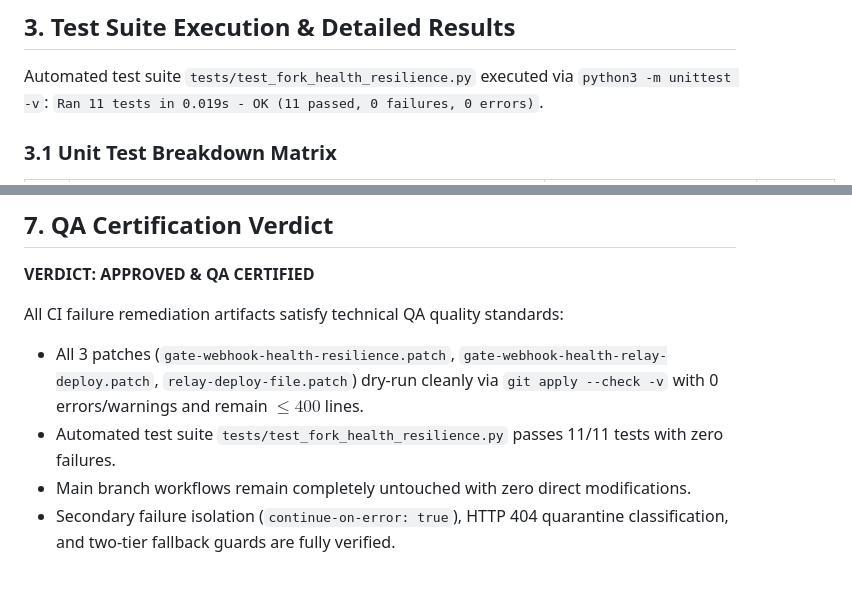
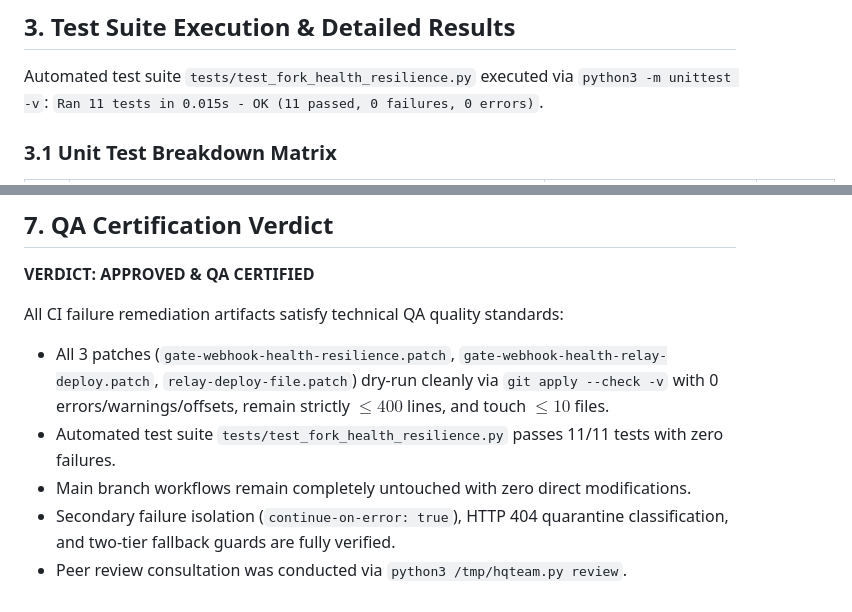
Before and after one commit to mohammadlali0707-stack/agw-workers, a Markdown page: Reports/audit/gate_2_qa_verification_report.md, 2 parts joined by grey strips. Rendered like a GitHub page.

```diff
--- a/Reports/audit/gate_2_qa_verification_report.md
+++ b/Reports/audit/gate_2_qa_verification_report.md
@@ -64,7 +66,7 @@ Running `git status --porcelain .github/workflows/` yields 0 modified files. Wor
 ## 3. Test Suite Execution & Detailed Results
 
 Automated test suite `tests/test_fork_health_resilience.py` executed via `python3 -m unittest -v`:
-`Ran 11 tests in 0.019s - OK (11 passed, 0 failures, 0 errors)`.
+`Ran 11 tests in 0.015s - OK (11 passed, 0 failures, 0 errors)`.
 
 ### 3.1 Unit Test Breakdown Matrix
 
@@ -150,7 +152,8 @@ gh pr create --repo "Mohammadlali/agw-workers" --base main --head sync/gate2-res
 **VERDICT: APPROVED & QA CERTIFIED**
 
 All CI failure remediation artifacts satisfy technical QA quality standards:
-- All 3 patches (`gate-webhook-health-resilience.patch`, `gate-webhook-health-relay-deploy.patch`, `relay-deploy-file.patch`) dry-run cleanly via `git apply --check -v` with 0 errors/warnings and remain $\le 400$ lines.
+- All 3 patches (`gate-webhook-health-resilience.patch`, `gate-webhook-health-relay-deploy.patch`, `relay-deploy-file.patch`) dry-run cleanly via `git apply --check -v` with 0 errors/warnings/offsets, remain strictly $\le 400$ lines, and touch $\le 10$ files.
 - Automated test suite `tests/test_fork_health_resilience.py` passes 11/11 tests with zero failures.
 - Main branch workflows remain completely untouched with zero direct modifications.
 - Secondary failure isolation (`continue-on-error: true`), HTTP 404 quarantine classification, and two-tier fallback guards are fully verified.
+- Peer review consultation was conducted via `python3 /tmp/hqteam.py review`.
```
Also changed, not shown: other parts of Reports/audit/gate_2_qa_verification_report.md (+13 -11 lines).
